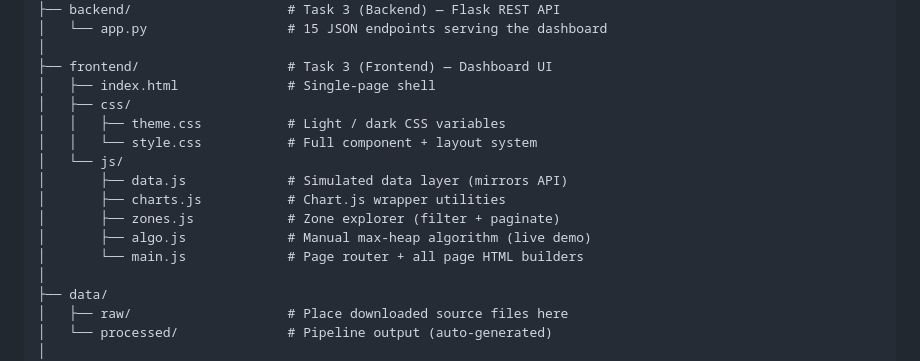
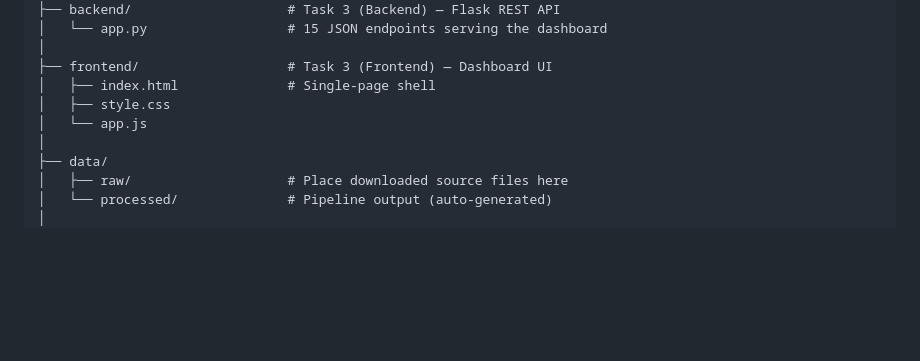
Before and after one commit to G-Zigira/Enterprise-webdev-summarive, a Markdown page: README.md, the part around the change. Drawn GitHub-style; blank space fills up the shorter version.

Commit message:
README dir structure edit

```diff
--- a/README.md
+++ b/README.md
@@ -33,15 +33,8 @@ nyc-taxi-dashboard/
 │
 ├── frontend/                   # Task 3 (Frontend) — Dashboard UI
 │   ├── index.html              # Single-page shell
-│   ├── css/
-│   │   ├── theme.css           # Light / dark CSS variables
-│   │   └── style.css           # Full component + layout system
-│   └── js/
-│       ├── data.js             # Simulated data layer (mirrors API)
-│       ├── charts.js           # Chart.js wrapper utilities
-│       ├── zones.js            # Zone explorer (filter + paginate)
-│       ├── algo.js             # Manual max-heap algorithm (live demo)
-│       └── main.js             # Page router + all page HTML builders
+│   ├── style.css
+│   └── app.js
 │
 ├── data/
 │   ├── raw/                    # Place downloaded source files here
```
